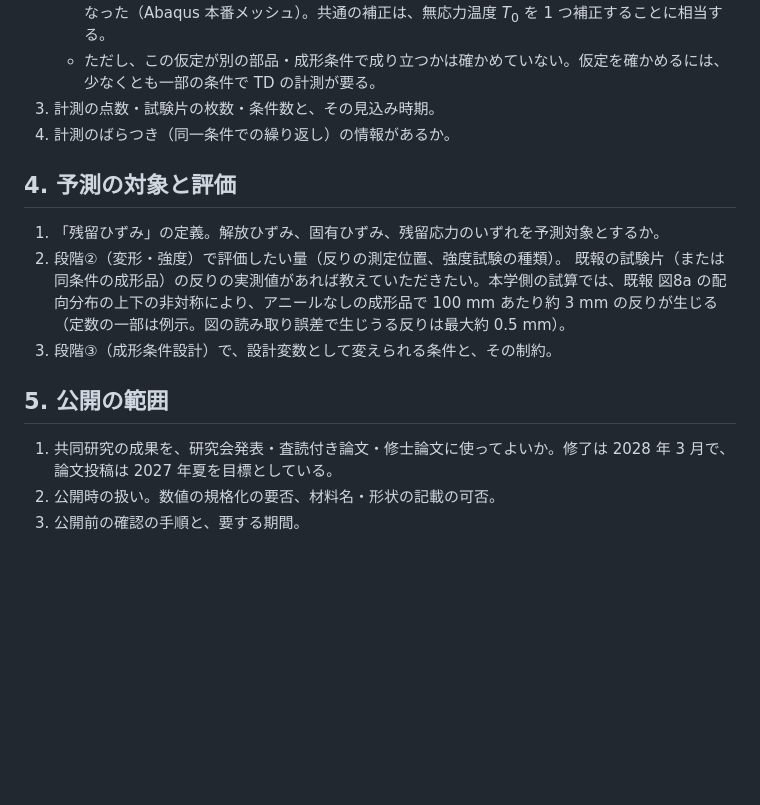
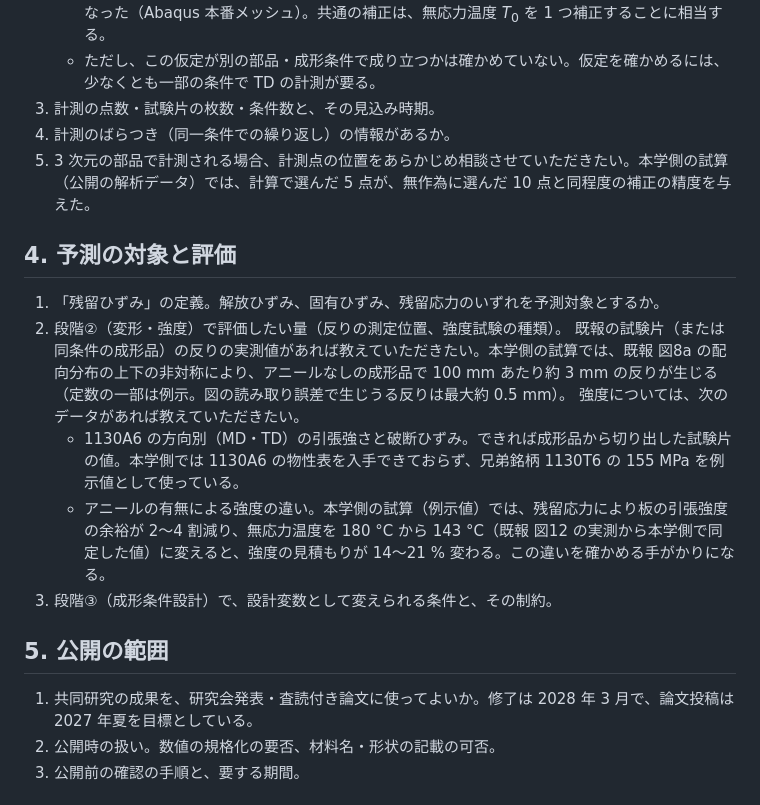
Before and after one commit to keisuke58/wccm2026-cfrp-gnn, a Markdown page: research/QUESTIONS_denso.md, the part around the change. Drawn GitHub-style; blank space fills up the shorter version.

```diff
--- a/research/QUESTIONS_denso.md
+++ b/research/QUESTIONS_denso.md
@@ -32,17 +32,21 @@
    - ただし、この仮定が別の部品・成形条件で成り立つかは確かめていない。仮定を確かめるには、少なくとも一部の条件で TD の計測が要る。
 3. 計測の点数・試験片の枚数・条件数と、その見込み時期。
 4. 計測のばらつき（同一条件での繰り返し）の情報があるか。
+5. 3 次元の部品で計測される場合、計測点の位置をあらかじめ相談させていただきたい。本学側の試算（公開の解析データ）では、計算で選んだ 5 点が、無作為に選んだ 10 点と同程度の補正の精度を与えた。
 
 ## 4. 予測の対象と評価
 
 1. 「残留ひずみ」の定義。解放ひずみ、固有ひずみ、残留応力のいずれを予測対象とするか。
 2. 段階②（変形・強度）で評価したい量（反りの測定位置、強度試験の種類）。
    既報の試験片（または同条件の成形品）の反りの実測値があれば教えていただきたい。本学側の試算では、既報 図8a の配向分布の上下の非対称により、アニールなしの成形品で 100 mm あたり約 3 mm の反りが生じる（定数の一部は例示。図の読み取り誤差で生じうる反りは最大約 0.5 mm）。
+   強度については、次のデータがあれば教えていただきたい。
+   - 1130A6 の方向別（MD・TD）の引張強さと破断ひずみ。できれば成形品から切り出した試験片の値。本学側では 1130A6 の物性表を入手できておらず、兄弟銘柄 1130T6 の 155 MPa を例示値として使っている。
+   - アニールの有無による強度の違い。本学側の試算（例示値）では、残留応力により板の引張強度の余裕が 2〜4 割減り、無応力温度を 180 °C から 143 °C（既報 図12 の実測から本学側で同定した値）に変えると、強度の見積もりが 14〜21 % 変わる。この違いを確かめる手がかりになる。
 3. 段階③（成形条件設計）で、設計変数として変えられる条件と、その制約。
 
 ## 5. 公開の範囲
 
-1. 共同研究の成果を、研究会発表・査読付き論文・修士論文に使ってよいか。修了は 2028 年 3 月で、論文投稿は 2027 年夏を目標としている。
+1. 共同研究の成果を、研究会発表・査読付き論文に使ってよいか。修了は 2028 年 3 月で、論文投稿は 2027 年夏を目標としている。
 2. 公開時の扱い。数値の規格化の要否、材料名・形状の記載の可否。
 3. 公開前の確認の手順と、要する期間。
 
```
Also changed, not shown: research/QUESTIONS_denso_mail.md (+5 -1 lines).
